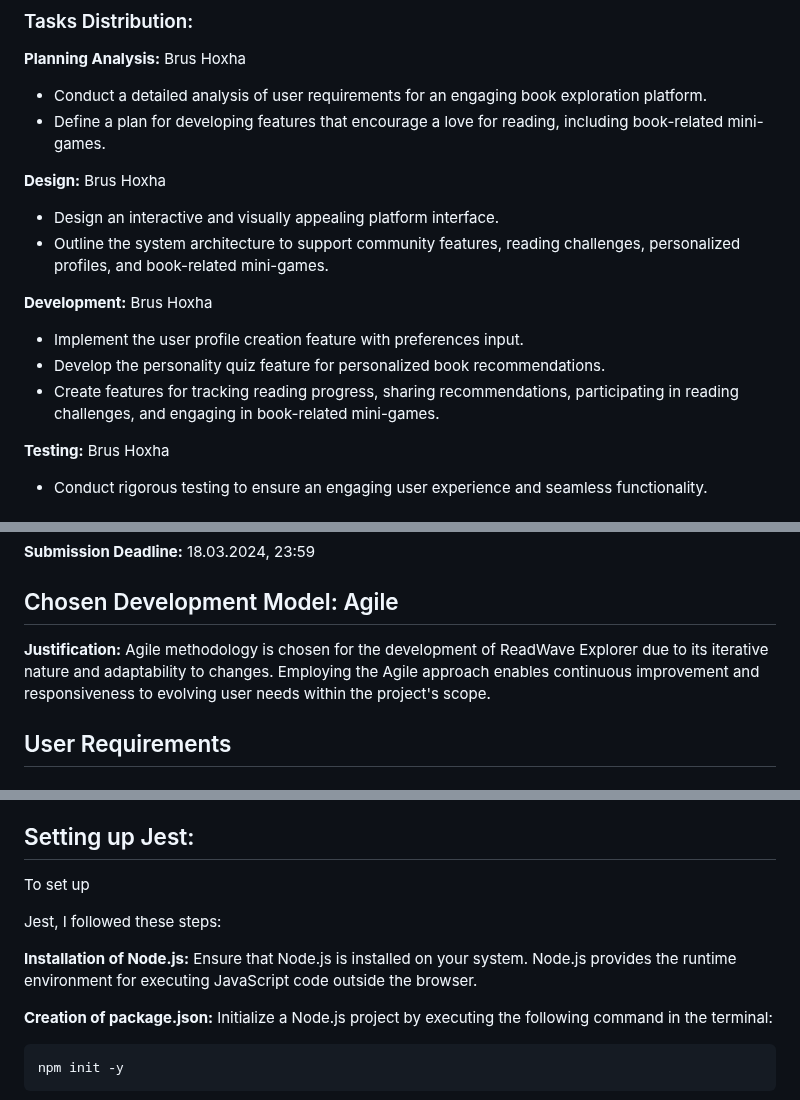
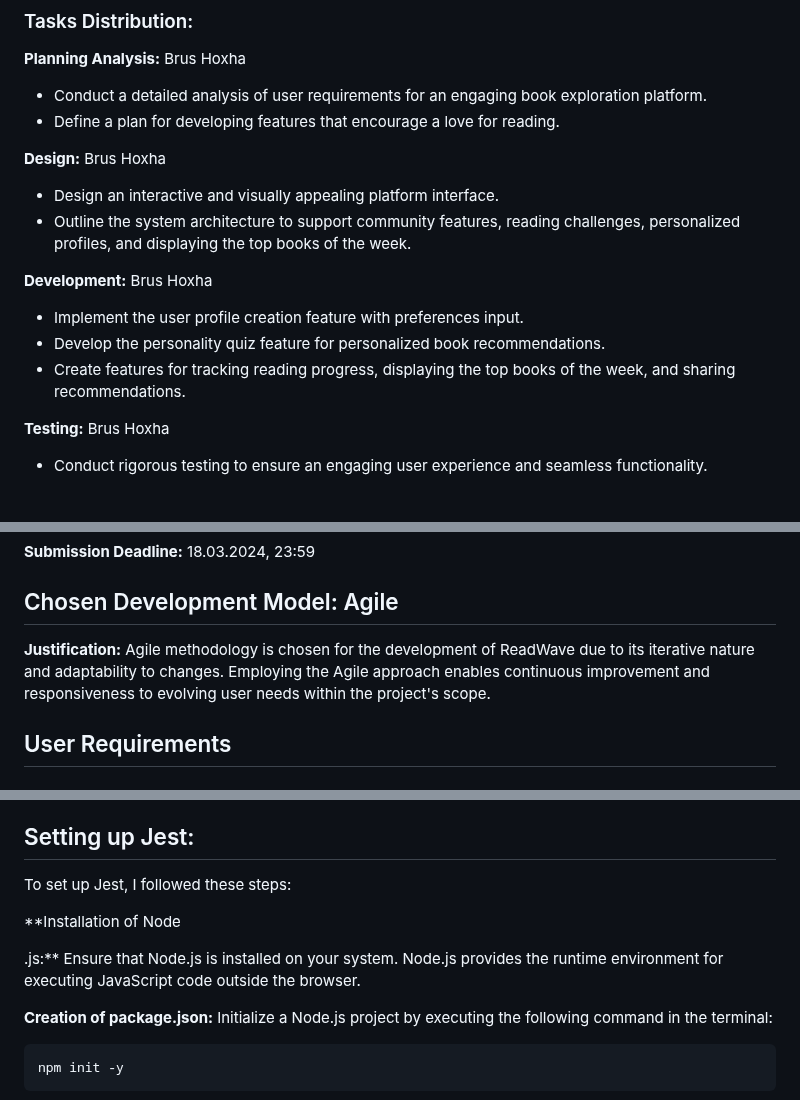
Before and after one commit to bhoxha21/SE_Project_Phase1_Brus_Hoxha, a Markdown page: README.md, 3 parts joined by grey strips. Rendered like a GitHub page.

````diff
--- a/README.md
+++ b/README.md
@@ -27,16 +29,16 @@ ReadWave Explorer aims to transform reading into an adventurous and communal exp
 ### Tasks Distribution:
 **Planning Analysis:** Brus Hoxha
 - Conduct a detailed analysis of user requirements for an engaging book exploration platform.
-- Define a plan for developing features that encourage a love for reading, including book-related mini-games.
+- Define a plan for developing features that encourage a love for reading.
 
 **Design:** Brus Hoxha
 - Design an interactive and visually appealing platform interface.
-- Outline the system architecture to support community features, reading challenges, personalized profiles, and book-related mini-games.
+- Outline the system architecture to support community features, reading challenges, personalized profiles, and displaying the top books of the week.
 
 **Development:** Brus Hoxha
 - Implement the user profile creation feature with preferences input.
 - Develop the personality quiz feature for personalized book recommendations.
-- Create features for tracking reading progress, sharing recommendations, participating in reading challenges, and engaging in book-related mini-games.
+- Create features for tracking reading progress, displaying the top books of the week, and sharing recommendations.
 
 **Testing:** Brus Hoxha
 - Conduct rigorous testing to ensure an engaging user experience and seamless functionality.
@@ -50,7 +52,7 @@ Submission Deadline: 04.03.2024, 23:59 hours.
 
 ## Chosen Development Model: Agile
 
-**Justification:** Agile methodology is chosen for the development of ReadWave Explorer due to its iterative nature and adaptability to changes. Employing the Agile approach enables continuous improvement and responsiveness to evolving user needs within the project's scope.
+**Justification:** Agile methodology is chosen for the development of ReadWave due to its iterative nature and adaptability to changes. Employing the Agile approach enables continuous improvement and responsiveness to evolving user needs within the project's scope.
 
 ## User Requirements
 
@@ -164,11 +166,11 @@ In preparing test cases, I will encompass various scenarios, including normal in
 For unit testing in JavaScript, I will employ Jest, a renowned testing framework celebrated for its simplicity and efficacy. Jest offers robust assertion utilities and mocking capabilities, making it an ideal choice for testing JavaScript code.
 
 ## Setting up Jest:
-To set up
+To set up Jest, I followed these steps:
 
- Jest, I followed these steps:
+**Installation of Node
 
-**Installation of Node.js:** Ensure that Node.js is installed on your system. Node.js provides the runtime environment for executing JavaScript code outside the browser.
+.js:** Ensure that Node.js is installed on your system. Node.js provides the runtime environment for executing JavaScript code outside the browser.
 
 **Creation of package.json:** Initialize a Node.js project by executing the following command in the terminal:
 ```bash
````
Also changed, not shown: other parts of README.md (+10 -8 lines).
